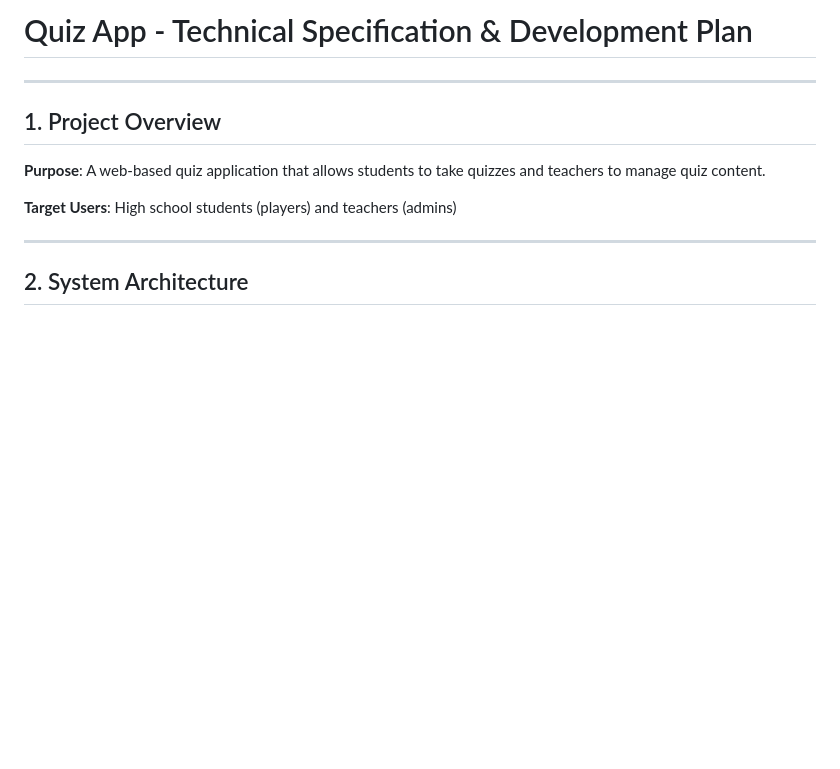
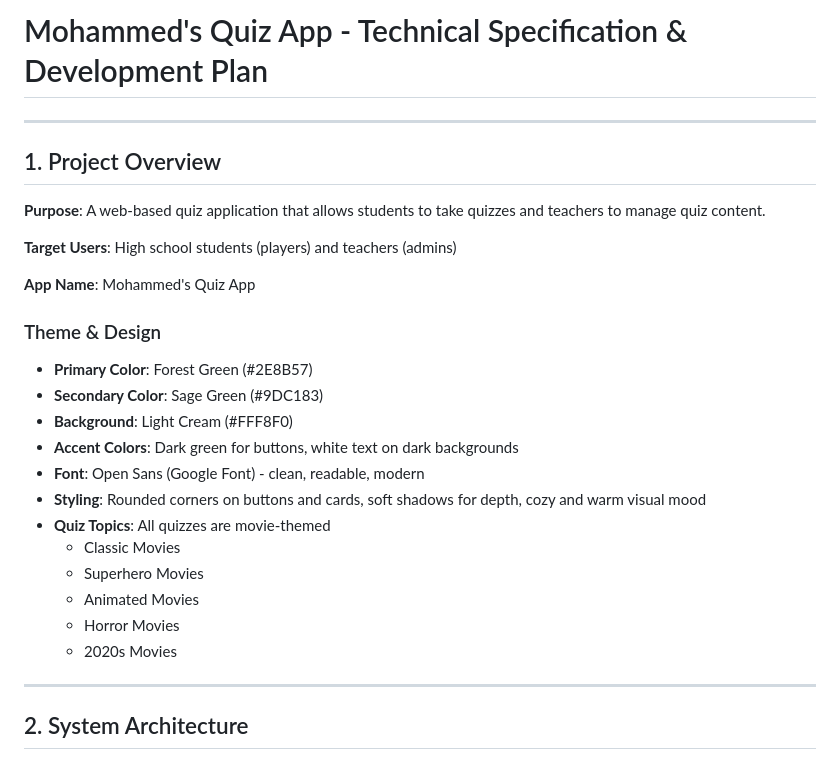
Before and after one commit to Jerry33331/QuizAPP, a Markdown page: docs/SPECIFICATION.md, the part around the change. GitHub-like rendering; blank space fills up the shorter version.

Commit message:
Update spec: Add app name, theme/design, and movie quiz topics
Co-authored-by: Jerry33331 <Jerry33331@users.noreply.github.com>

```diff
--- a/docs/SPECIFICATION.md
+++ b/docs/SPECIFICATION.md
@@ -1,4 +1,4 @@
-# Quiz App - Technical Specification & Development Plan
+# Mohammed's Quiz App - Technical Specification & Development Plan
 
 ---
 
@@ -7,6 +7,22 @@
 **Purpose**: A web-based quiz application that allows students to take quizzes and teachers to manage quiz content.
 
 **Target Users**: High school students (players) and teachers (admins)
+
+**App Name**: Mohammed's Quiz App
+
+### Theme & Design
+- **Primary Color**: Forest Green (#2E8B57)
+- **Secondary Color**: Sage Green (#9DC183)
+- **Background**: Light Cream (#FFF8F0)
+- **Accent Colors**: Dark green for buttons, white text on dark backgrounds
+- **Font**: Open Sans (Google Font) - clean, readable, modern
+- **Styling**: Rounded corners on buttons and cards, soft shadows for depth, cozy and warm visual mood
+- **Quiz Topics**: All quizzes are movie-themed
+  - Classic Movies
+  - Superhero Movies
+  - Animated Movies
+  - Horror Movies
+  - 2020s Movies
 
 ---
 
```
